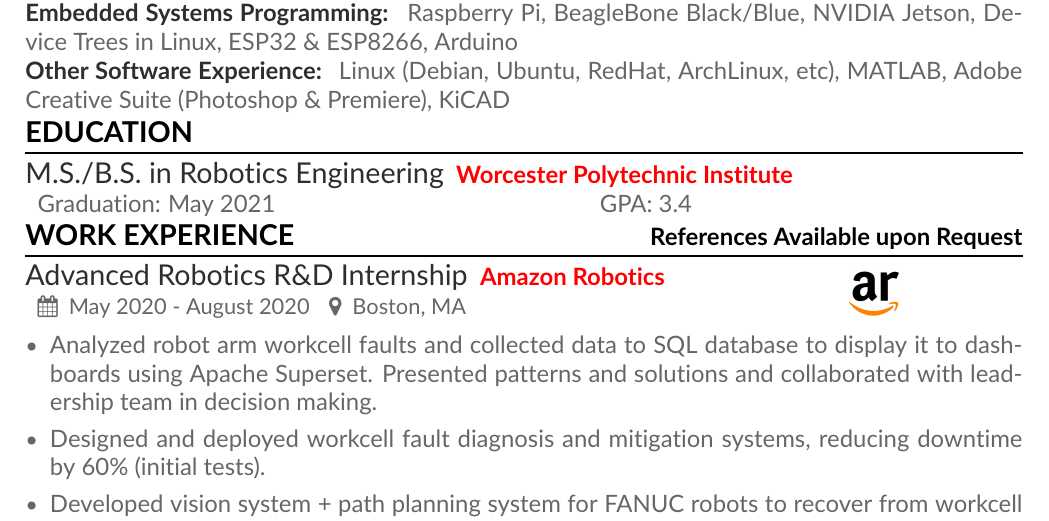
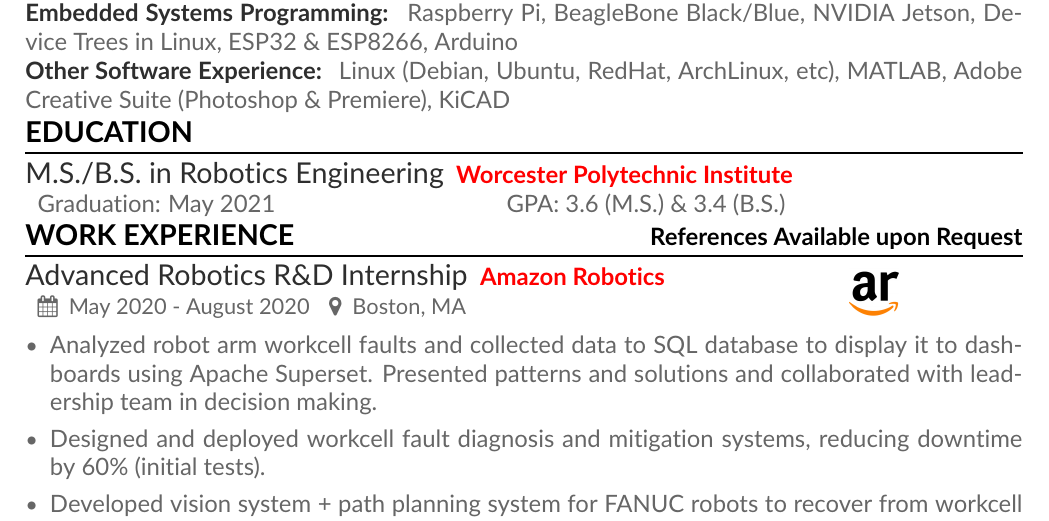
Before and after one commit to alextac98/Resume, a LaTeX CV (AlexTacescuResume.tex, which reads Sections/Education.tex): part of page 1 of 3, cut so that both start at the same text. Compiled offline with pdfLaTeX.

Commit message:
Add Masters degree GPA

```diff
--- a/Sections/Education.tex
+++ b/Sections/Education.tex
@@ -1,3 +1,3 @@
 % 1 = Degree | 2 = College | 3 = Dates | 4 = GPA
 \resumesection{Education}{}
-\school{M.S./B.S. in Robotics Engineering}{Worcester Polytechnic Institute}{May 2021}{3.4}
+\school{M.S./B.S. in Robotics Engineering}{Worcester Polytechnic Institute}{May 2021}{3.6 (M.S.) \& 3.4 (B.S.)}
```
Also changed, not shown: AlexTacescuResume.pdf.
